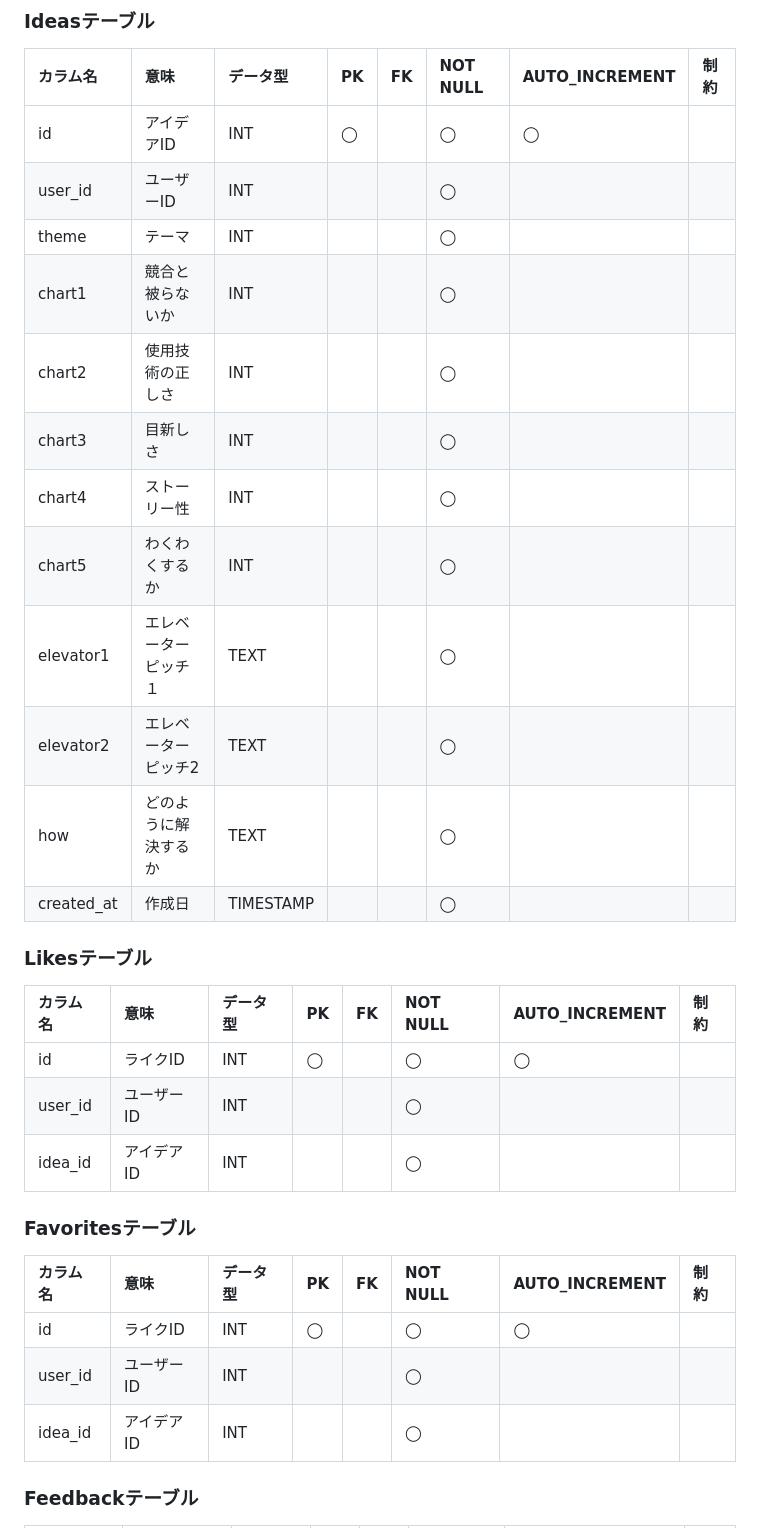
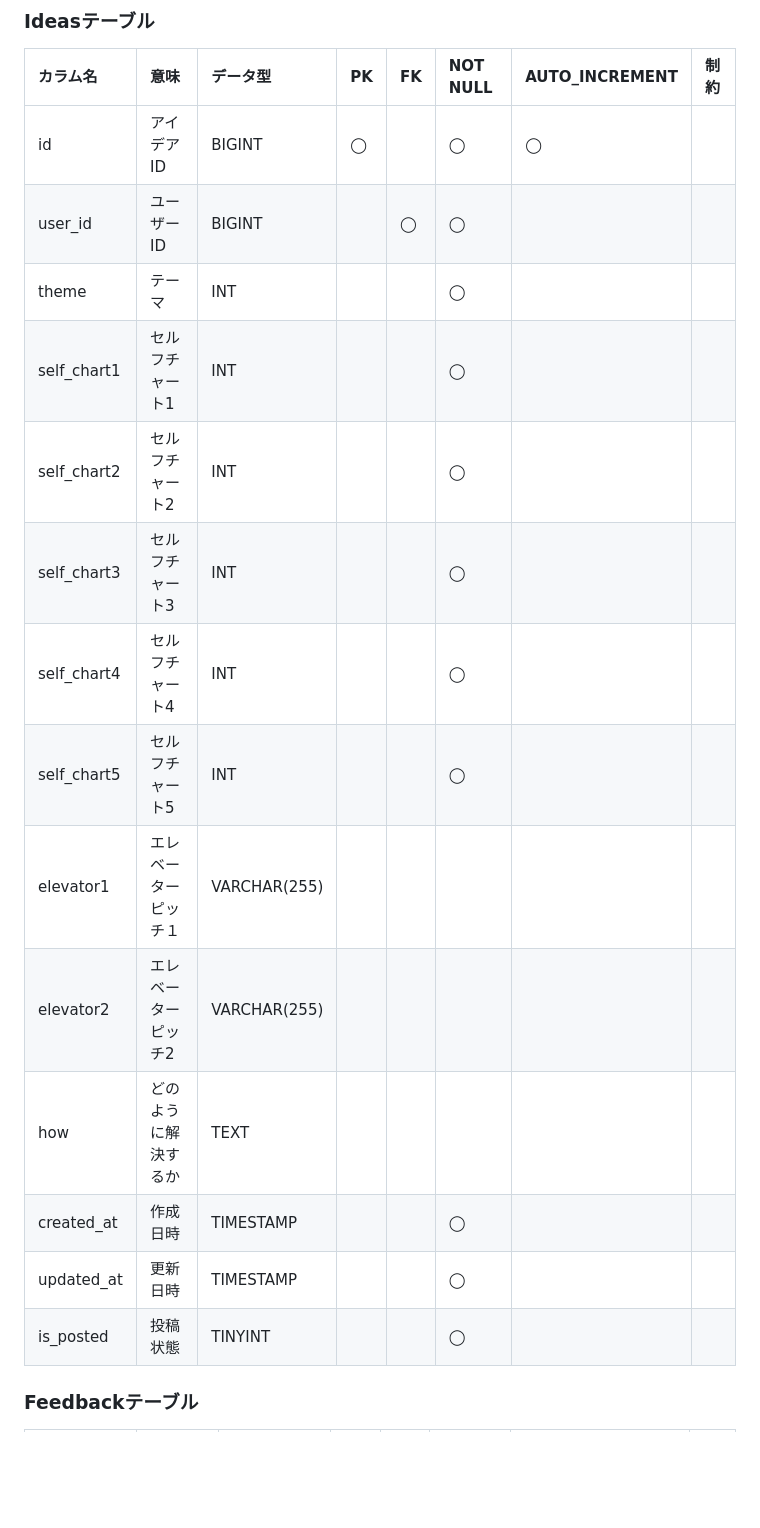
Before and after one commit to rereika/APark, a Markdown page: documents/DESIGN.md, the part around one of its changes. Rendered like a GitHub page; blank space fills up the shorter version.

```diff
--- a/documents/DESIGN.md
+++ b/documents/DESIGN.md
@@ -20,32 +23,21 @@
 ### Ideasテーブル
 | カラム名        | 意味                  | データ型 | PK   | FK   | NOT NULL | AUTO_INCREMENT | 制約 |
 | :-------------- | :-------------------- | :------- | :--- | :--- | :------- | :---- | :------ |
-| id              | アイデアID            | INT   | ◯   |      |    ◯    | ◯ |         |
-| user_id            | ユーザーID            | INT   |      |      | ◯  |       |         |
+| id              | アイデアID            | BIGINT   | ◯   |      |    ◯    | ◯ |         |
+| user_id            | ユーザーID            | BIGINT   |      |   ◯   | ◯  |       |         |
 | theme           | テーマ        | INT   |      |      | ◯ |    |     |
-| chart1 | 競合と被らないか  | INT   |      |      | ◯       |       |         |
-| chart2 | 使用技術の正しさ  | INT   |      |      | ◯       |       |         |
-| chart3 | 目新しさ  | INT   |      |      | ◯       |       |         |
-| chart4 | ストーリー性  | INT   |      |      | ◯       |       |         |
-| chart5 | わくわくするか  | INT   |      |      | ◯       |       |         |
-| elevator1 | エレベーターピッチ１  | TEXT   |      |      | ◯       |       |         |
-| elevator2 | エレベーターピッチ2  | TEXT   |      |      | ◯       |       |         |
-| how| どのように解決するか  | TEXT   |      |      | ◯       |       |         |
-| created_at | 作成日  | TIMESTAMP   |      |      | ◯       |       |         |
+| self_chart1 | セルフチャート1  | INT   |      |      | ◯       |       |         |
+| self_chart2 | セルフチャート2  | INT   |      |      | ◯       |       |         |
+| self_chart3 | セルフチャート3  | INT   |      |      | ◯       |       |         |
+| self_chart4 | セルフチャート4  | INT   |      |      | ◯       |       |         |
+| self_chart5 | セルフチャート5  | INT   |      |      | ◯       |       |         |
+| elevator1 | エレベーターピッチ１  | VARCHAR(255)   |      |      |        |       |         |
+| elevator2 | エレベーターピッチ2  | VARCHAR(255)   |      |      |        |       |         |
+| how| どのように解決するか  | TEXT   |      |      |        |       |         |
+| created_at | 作成日時  | TIMESTAMP   |      |      | ◯       |       |         |
+| updated_at | 更新日時  | TIMESTAMP   |      |      | ◯       |       |         |
+| is_posted | 投稿状態  | TINYINT   |      |      | ◯       |       |         |
 
-### Likesテーブル
-| カラム名        | 意味                  | データ型 | PK   | FK   | NOT NULL | AUTO_INCREMENT | 制約 |
-| :-------------- | :-------------------- | :------- | :--- | :--- | :------- | :---- | :------ |
-| id           | ライクID            | INT   | ◯   |      |    ◯    | ◯ |         |
-| user_id      | ユーザーID            | INT  |      |      | ◯  |       |         |
-| idea_id      | アイデアID       | INT |      |   | ◯ |    |     |
-
-### Favoritesテーブル
-| カラム名        | 意味                  | データ型 | PK   | FK   | NOT NULL | AUTO_INCREMENT | 制約 |
-| :-------------- | :-------------------- | :------- | :--- | :--- | :------- | :---- | :------ |
-| id           | ライクID            | INT   | ◯   |      |    ◯    | ◯ |         |
-| user_id      | ユーザーID            | INT  |      |      | ◯  |       |         |
-| idea_id      | アイデアID       | INT |      |      | ◯ |    |     |
 
 ### Feedbackテーブル
 | カラム名        | 意味                  | データ型 | PK   | FK   | NOT NULL | AUTO_INCREMENT | 制約 |
```
Also changed, not shown: other parts of documents/DESIGN.md (+22 -10 lines).
